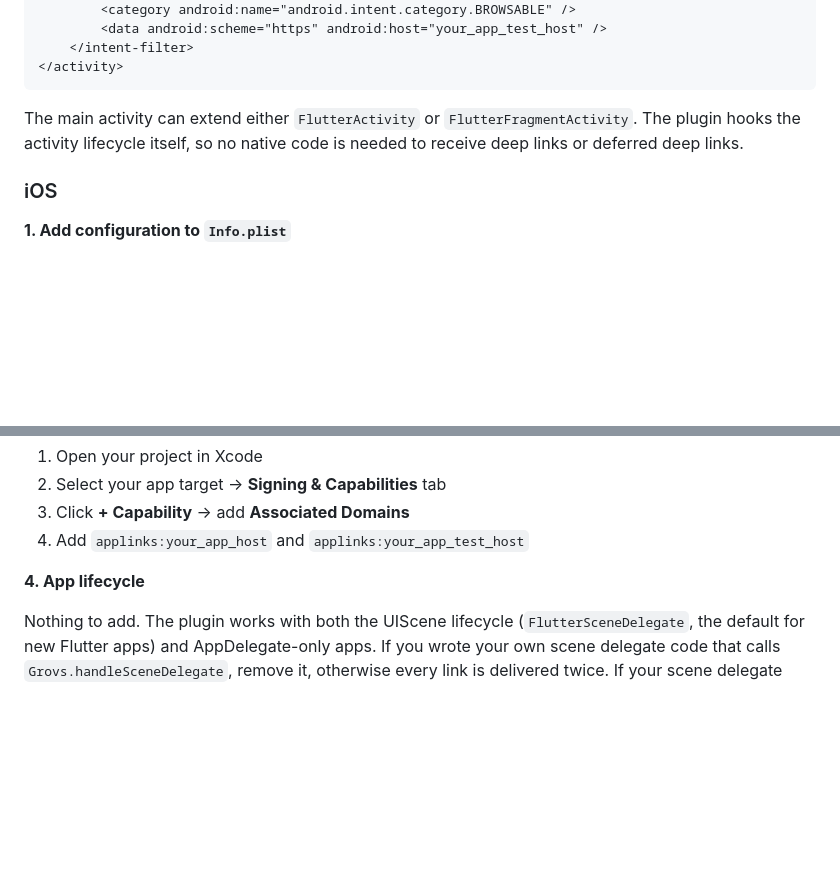
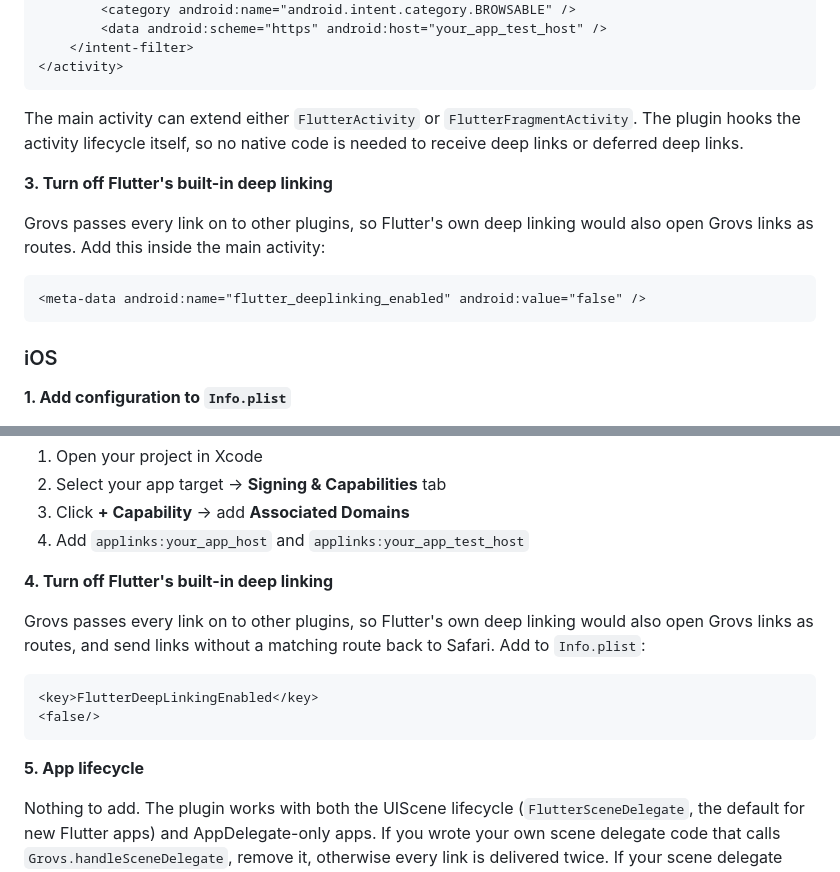
Before and after one commit to grovs-io/grovs-flutter, a Markdown page: README.md, 2 parts joined by grey strips. GitHub-like rendering; blank space fills up the shorter version.

Commit message:
docs: require turning off Flutter's built-in deep linking

````diff
--- a/README.md
+++ b/README.md
@@ -133,6 +133,14 @@ Add these to your main activity for deep link handling:
 
 The main activity can extend either `FlutterActivity` or `FlutterFragmentActivity`. The plugin hooks the activity lifecycle itself, so no native code is needed to receive deep links or deferred deep links.
 
+**3. Turn off Flutter's built-in deep linking**
+
+Grovs passes every link on to other plugins, so Flutter's own deep linking would also open Grovs links as routes. Add this inside the main activity:
+
+```xml
+<meta-data android:name="flutter_deeplinking_enabled" android:value="false" />
+```
+
 ### iOS
 
 **1. Add configuration to `Info.plist`**
@@ -184,7 +192,16 @@ Add custom URL scheme support to `Info.plist`:
 3. Click **+ Capability** → add **Associated Domains**
 4. Add `applinks:your_app_host` and `applinks:your_app_test_host`
 
-**4. App lifecycle**
+**4. Turn off Flutter's built-in deep linking**
+
+Grovs passes every link on to other plugins, so Flutter's own deep linking would also open Grovs links as routes, and send links without a matching route back to Safari. Add to `Info.plist`:
+
+```xml
+<key>FlutterDeepLinkingEnabled</key>
+<false/>
+```
+
+**5. App lifecycle**
 
 Nothing to add. The plugin works with both the UIScene lifecycle (`FlutterSceneDelegate`, the default for new Flutter apps) and AppDelegate-only apps. If you wrote your own scene delegate code that calls `Grovs.handleSceneDelegate`, remove it, otherwise every link is delivered twice. If your scene delegate does not extend `FlutterSceneDelegate`, follow https://flutter.dev/to/uiscene-migration so Flutter can pass scene events to plugins.
 
````
Also changed, not shown: CHANGELOG.md (+4 -0 lines).
